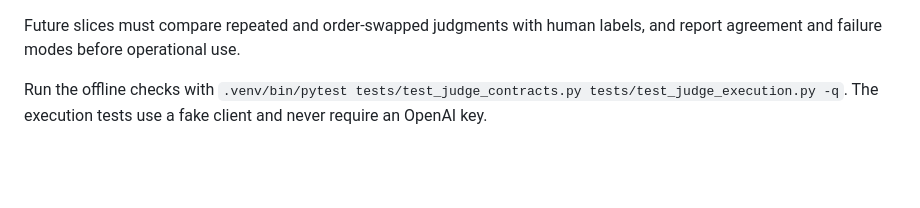
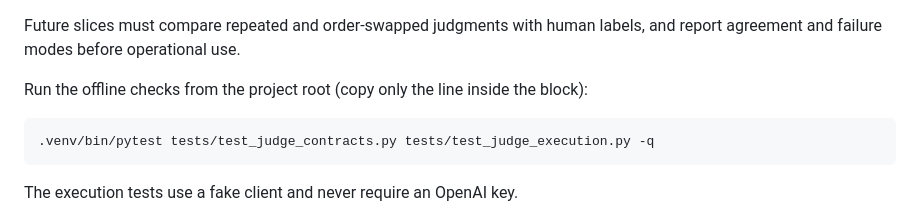
Before and after one commit to Sujay1709/evalbench-ai, a Markdown page: docs/judge-contracts.md, the part around the change. Drawn GitHub-style; blank space fills up the shorter version.

Commit message:
docs: make judge test command copy-safe

````diff
--- a/docs/judge-contracts.md
+++ b/docs/judge-contracts.md
@@ -77,6 +77,10 @@ endpoint is exposed.
 Future slices must compare repeated and order-swapped judgments with human
 labels, and report agreement and failure modes before operational use.
 
-Run the offline checks with
-`.venv/bin/pytest tests/test_judge_contracts.py tests/test_judge_execution.py -q`.
+Run the offline checks from the project root (copy only the line inside the block):
+
+```bash
+.venv/bin/pytest tests/test_judge_contracts.py tests/test_judge_execution.py -q
+```
+
 The execution tests use a fake client and never require an OpenAI key.
````
